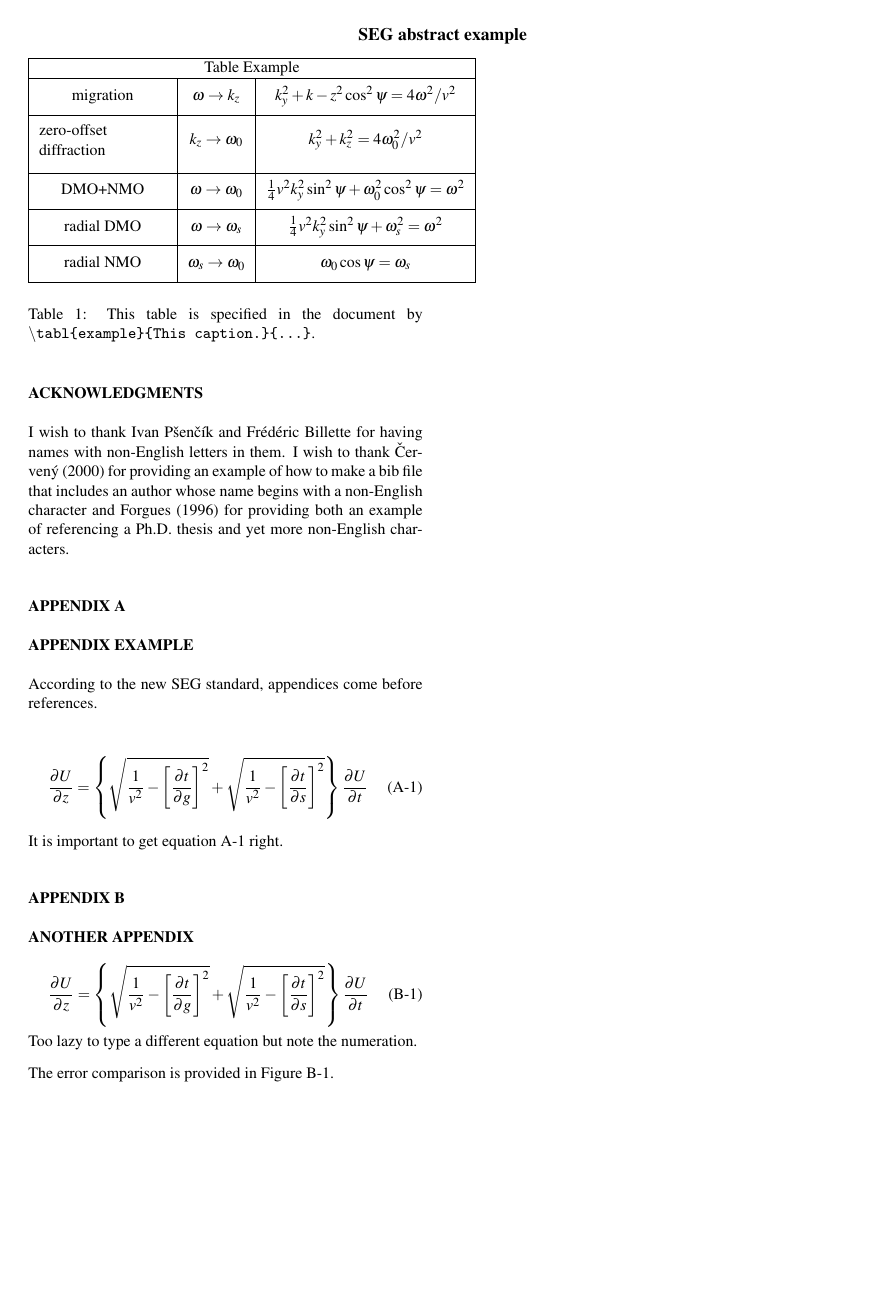
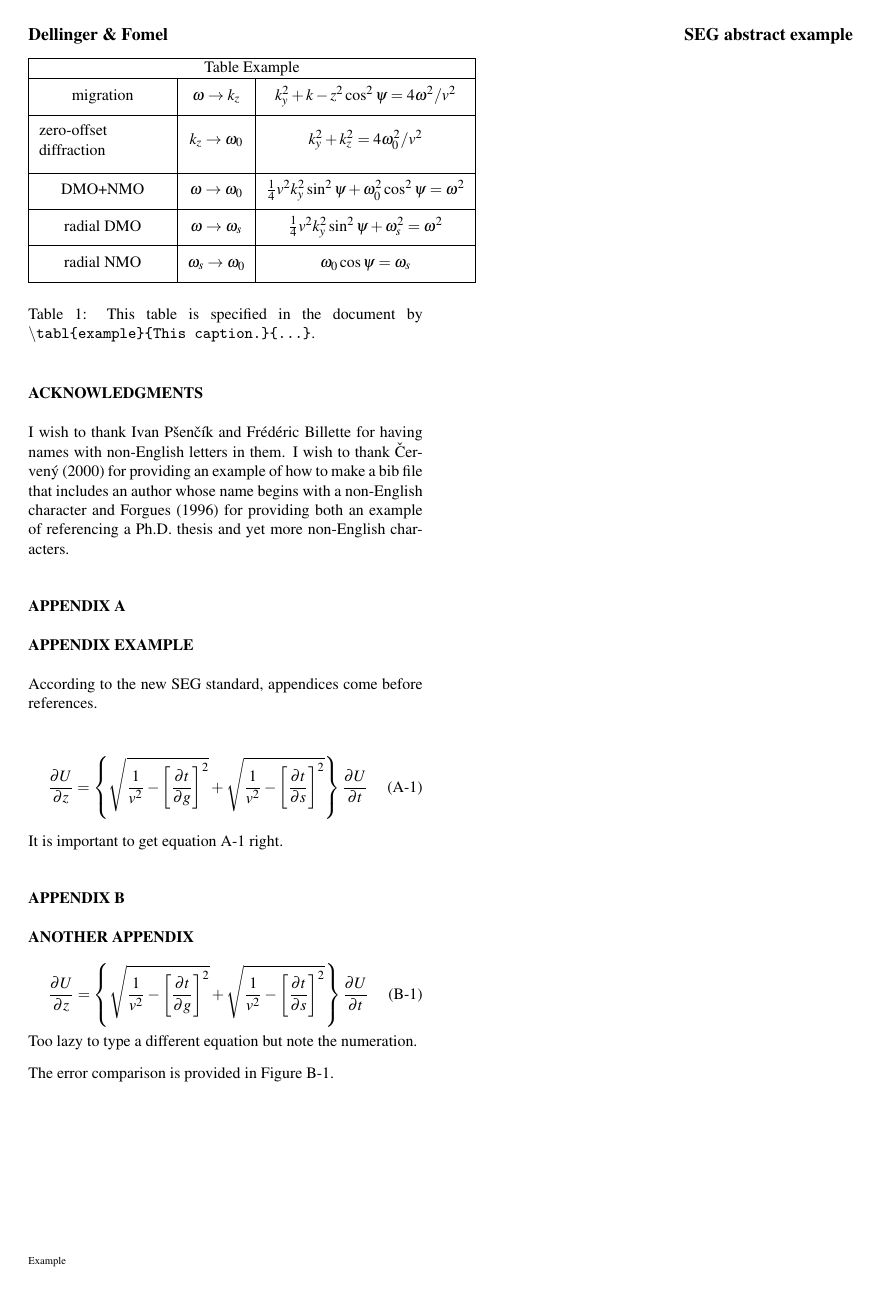
Before and after one commit to cainmagi/Latex-Templates, a LaTeX problem sheet (segabs_example_off.tex, which reads segabs.cls): page 2 of 7. Compiled offline with pdfLaTeX.

Commit message:
1.2.0
1. Fix an error that the header/footer are not displayed even if they are defined.
2. Make header configurations have counter preference for the even pages when `twoside` is enabled.

```diff
--- a/segabs.cls
+++ b/segabs.cls
@@ -28,7 +28,7 @@
 %%    without configuring the appendix counter correctly.
 %%
 \NeedsTeXFormat{LaTeX2e}
-\ProvidesClass{segabs}[2023/01/01 RevSEG v1.1.0 based on v1.0 SEG expanded abstract]
+\ProvidesClass{segabs}[2024/01/04 RevSEG v1.2.0 based on v1.0 SEG expanded abstract]
 %% \CharacterTable
 %%  {Upper-case    \A\B\C\D\E\F\G\H\I\J\K\L\M\N\O\P\Q\R\S\T\U\V\W\X\Y\Z
 %%   Lower-case    \a\b\c\d\e\f\g\h\i\j\k\l\m\n\o\p\q\r\s\t\u\v\w\x\y\z
@@ -449,11 +449,31 @@
 \begin{minipage}[t]{\columnwidth}
 \textbf{SUMMARY\\}\\*}{%
 \end{minipage}\vspace{2ex}}
+
+% Define the head/foot styles.
+\newcommand{\ps@segfoot}{%
+  \renewcommand{\@oddfoot}{}%
+  \renewcommand{\@evenfoot}{}%
+}
 \newcommand{\ps@seg}{%
-\renewcommand{\@oddhead}{\hfill\seg@small\textbf{\seg@rhead}\seg@size\hfill}
-\renewcommand{\@evenhead}{\@oddhead}
-\renewcommand{\@oddfoot}{}
-\renewcommand{\@evenfoot}{}}
+  \renewcommand{\@oddhead}{%
+    \ifthenelse{\equal{\seg@head}{}}{%
+      \seg@small\textbf{\seg@lhead}\hfill\textbf{\seg@rhead}\seg@size%
+    }{%
+      \hfill\seg@small\textbf{\seg@head}\seg@size\hfill%
+    }
+  }
+  \renewcommand{\@evenhead}{%
+    \ifthenelse{\equal{\seg@lhead}{}\and\equal{\seg@rhead}{}}{%
+      \hfill\seg@small\textbf{\seg@head}\seg@size\hfill%
+    }{%
+      \seg@small\textbf{\seg@lhead}\hfill\textbf{\seg@rhead}\seg@size%
+    }
+  }
+  \renewcommand{\@oddfoot}{\footnotesize\seg@foot}
+  \renewcommand{\@evenfoot}{\footnotesize\@oddfoot}%
+}
+
 \thispagestyle{empty}
 \pagestyle{seg}
 
```
Also changed, not shown: segabs_example.tex (+9 -2 lines), README.md, segabs_example.pdf.
